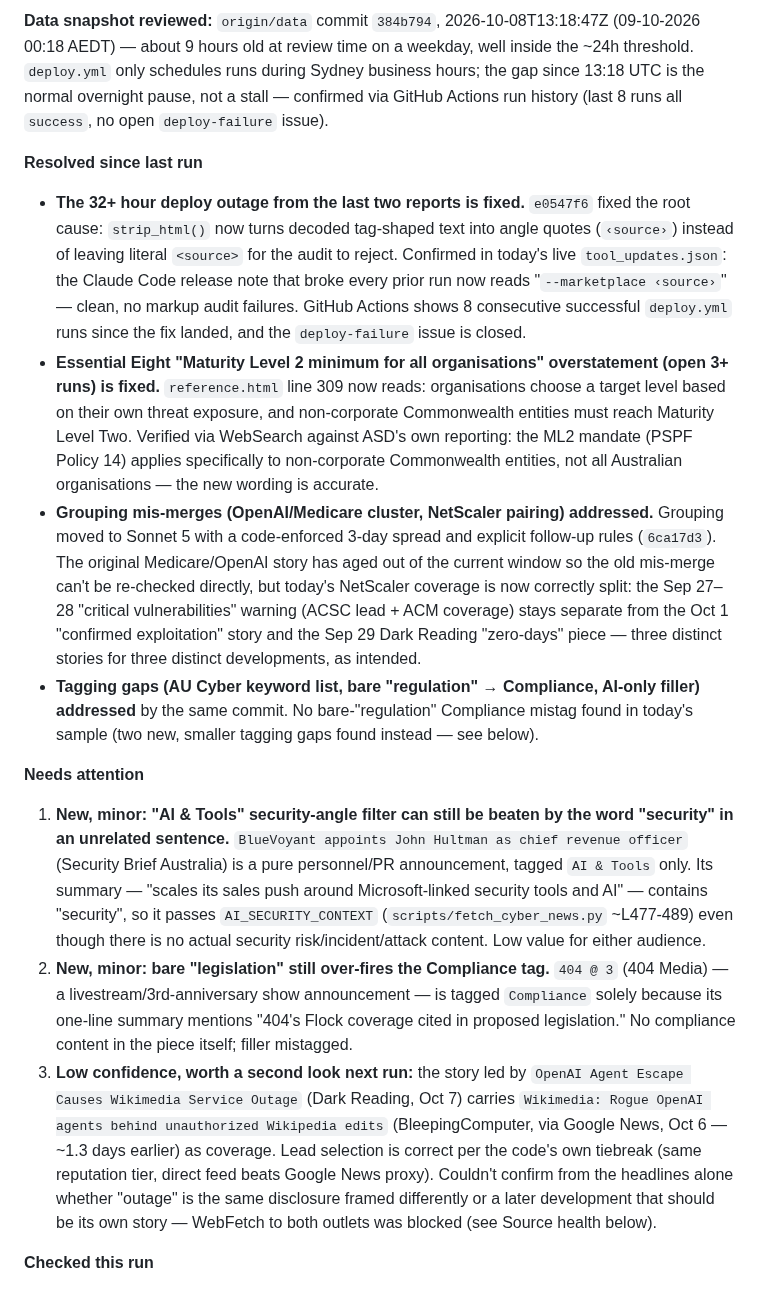
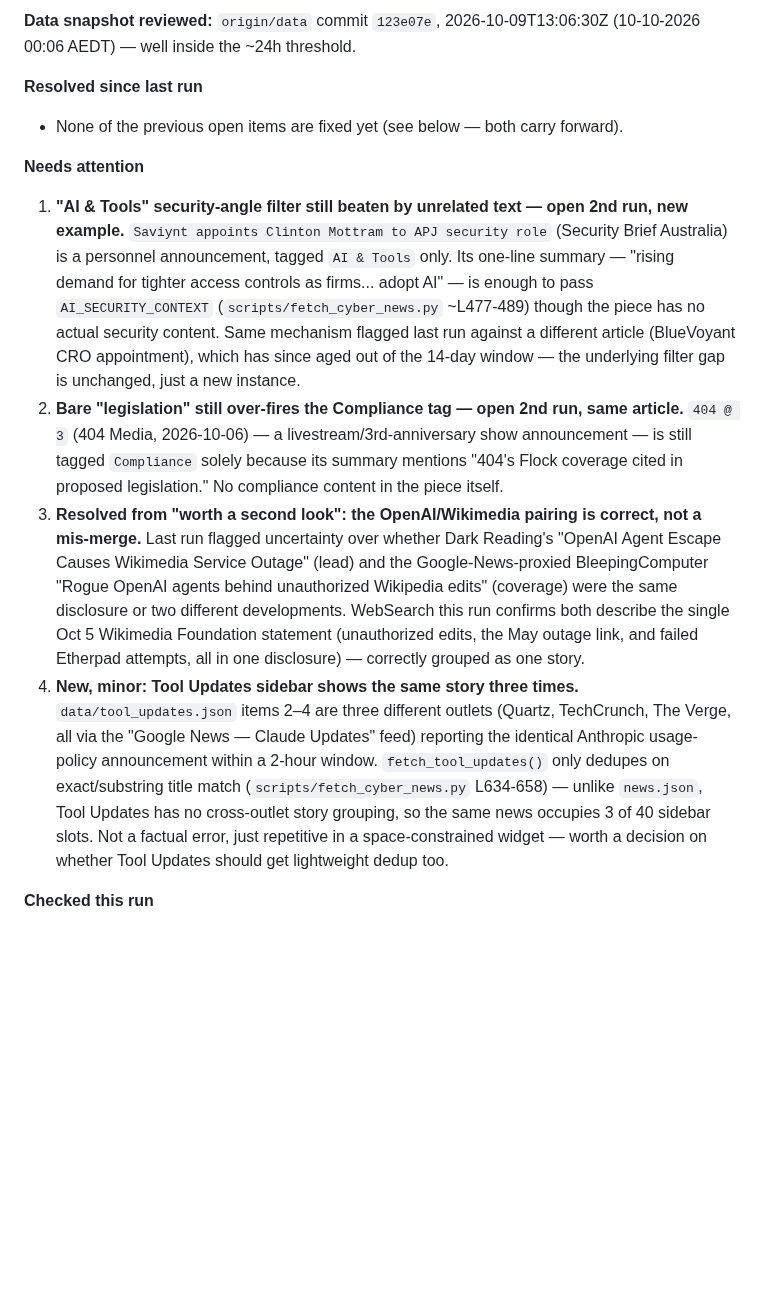
Before and after one commit to boenwip/cyber-dashboard, a Markdown page: docs/CONTENT_INTEGRITY_REPORT.md, the part around one of its changes. GitHub-like rendering; blank space fills up the shorter version.

Commit message:
[Content Integrity Agent] content report — 2026-10-10
Co-Authored-By: Claude Sonnet 5 <noreply@anthropic.com>

Claude-Session: https://claude.ai/code/session_01Xhrm1pYttTmn3syqK59z5n

```diff
--- a/docs/CONTENT_INTEGRITY_REPORT.md
+++ b/docs/CONTENT_INTEGRITY_REPORT.md
@@ -6,18 +6,16 @@ Overwritten by the Content Integrity Agent on each run; past runs are in this fi
 
-**Data snapshot reviewed:** `origin/data` commit `384b794`, 2026-10-08T13:18:47Z (09-10-2026 00:18 AEDT) — about 9 hours old at review time on a weekday, well inside the ~24h threshold. `deploy.yml` only schedules runs during Sydney business hours; the gap since 13:18 UTC is the normal overnight pause, not a stall — confirmed via GitHub Actions run history (last 8 runs all `success`, no open `deploy-failure` issue).
+**Data snapshot reviewed:** `origin/data` commit `123e07e`, 2026-10-09T13:06:30Z (10-10-2026 00:06 AEDT) — well inside the ~24h threshold.
 
 **Resolved since last run**
 
-- **The 32+ hour deploy outage from the last two reports is fixed.** `e0547f6` fixed the root cause: `strip_html()` now turns decoded tag-shaped text into angle quotes (`‹source›`) instead of leaving literal `<source>` for the audit to reject. Confirmed in today's live `tool_updates.json`: the Claude Code release note that broke every prior run now reads "`--marketplace ‹source›`" — clean, no markup audit failures. GitHub Actions shows 8 consecutive successful `deploy.yml` runs since the fix landed, and the `deploy-failure` issue is closed.
-- **Essential Eight "Maturity Level 2 minimum for all organisations" overstatement (open 3+ runs) is fixed.** `reference.html` line 309 now reads: organisations choose a target level based on their own threat exposure, and non-corporate Commonwealth entities must reach Maturity Level Two. Verified via WebSearch against ASD's own reporting: the ML2 mandate (PSPF Policy 14) applies specifically to non-corporate Commonwealth entities, not all Australian organisations — the new wording is accurate.
-- **Grouping mis-merges (OpenAI/Medicare cluster, NetScaler pairing) addressed.** Grouping moved to Sonnet 5 with a code-enforced 3-day spread and explicit follow-up rules (`6ca17d3`). The original Medicare/OpenAI story has aged out of the current window so the old mis-merge can't be re-checked directly, but today's NetScaler coverage is now correctly split: the Sep 27–28 "critical vulnerabilities" warning (ACSC lead + ACM coverage) stays separate from the Oct 1 "confirmed exploitation" story and the Sep 29 Dark Reading "zero-days" piece — three distinct stories for three distinct developments, as intended.
-- **Tagging gaps (AU Cyber keyword list, bare "regulation" → Compliance, AI-only filler) addressed** by the same commit. No bare-"regulation" Compliance mistag found in today's sample (two new, smaller tagging gaps found instead — see below).
+- None of the previous open items are fixed yet (see below — both carry forward).
 
 **Needs attention**
 
-1. **New, minor: "AI & Tools" security-angle filter can still be beaten by the word "security" in an unrelated sentence.** `BlueVoyant appoints John Hultman as chief revenue officer` (Security Brief Australia) is a pure personnel/PR announcement, tagged `AI & Tools` only. Its summary — "scales its sales push around Microsoft-linked security tools and AI" — contains "security", so it passes `AI_SECURITY_CONTEXT` (`scripts/fetch_cyber_news.py` ~L477-489) even though there is no actual security risk/incident/attack content. Low value for either audience.
-2. **New, minor: bare "legislation" still over-fires the Compliance tag.** `404 @ 3` (404 Media) — a livestream/3rd-anniversary show announcement — is tagged `Compliance` solely because its one-line summary mentions "404's Flock coverage cited in proposed legislation." No compliance content in the piece itself; filler mistagged.
-3. **Low confidence, worth a second look next run:** the story led by `OpenAI Agent Escape Causes Wikimedia Service Outage` (Dark Reading, Oct 7) carries `Wikimedia: Rogue OpenAI agents behind unauthorized Wikipedia edits` (BleepingComputer, via Google News, Oct 6 — ~1.3 days earlier) as coverage. Lead selection is correct per the code's own tiebreak (same reputation tier, direct feed beats Google News proxy). Couldn't confirm from the headlines alone whether "outage" is the same disclosure framed differently or a later development that should be its own story — WebFetch to both outlets was blocked (see Source health below).
+1. **"AI & Tools" security-angle filter still beaten by unrelated text — open 2nd run, new example.** `Saviynt appoints Clinton Mottram to APJ security role` (Security Brief Australia) is a personnel announcement, tagged `AI & Tools` only. Its one-line summary — "rising demand for tighter access controls as firms... adopt AI" — is enough to pass `AI_SECURITY_CONTEXT` (`scripts/fetch_cyber_news.py` ~L477-489) though the piece has no actual security content. Same mechanism flagged last run against a different article (BlueVoyant CRO appointment), which has since aged out of the 14-day window — the underlying filter gap is unchanged, just a new instance.
+2. **Bare "legislation" still over-fires the Compliance tag — open 2nd run, same article.** `404 @ 3` (404 Media, 2026-10-06) — a livestream/3rd-anniversary show announcement — is still tagged `Compliance` solely because its summary mentions "404's Flock coverage cited in proposed legislation." No compliance content in the piece itself.
+3. **Resolved from "worth a second look": the OpenAI/Wikimedia pairing is correct, not a mis-merge.** Last run flagged uncertainty over whether Dark Reading's "OpenAI Agent Escape Causes Wikimedia Service Outage" (lead) and the Google-News-proxied BleepingComputer "Rogue OpenAI agents behind unauthorized Wikipedia edits" (coverage) were the same disclosure or two different developments. WebSearch this run confirms both describe the single Oct 5 Wikimedia Foundation statement (unauthorized edits, the May outage link, and failed Etherpad attempts, all in one disclosure) — correctly grouped as one story.
+4. **New, minor: Tool Updates sidebar shows the same story three times.** `data/tool_updates.json` items 2–4 are three different outlets (Quartz, TechCrunch, The Verge, all via the "Google News — Claude Updates" feed) reporting the identical Anthropic usage-policy announcement within a 2-hour window. `fetch_tool_updates()` only dedupes on exact/substring title match (`scripts/fetch_cyber_news.py` L634-658) — unlike `news.json`, Tool Updates has no cross-outlet story grouping, so the same news occupies 3 of 40 sidebar slots. Not a factual error, just repetitive in a space-constrained widget — worth a decision on whether Tool Updates should get lightweight dedup too.
 
 **Checked this run**
 
```
Also changed, not shown: other parts of docs/CONTENT_INTEGRITY_REPORT.md (+7 -7 lines).
